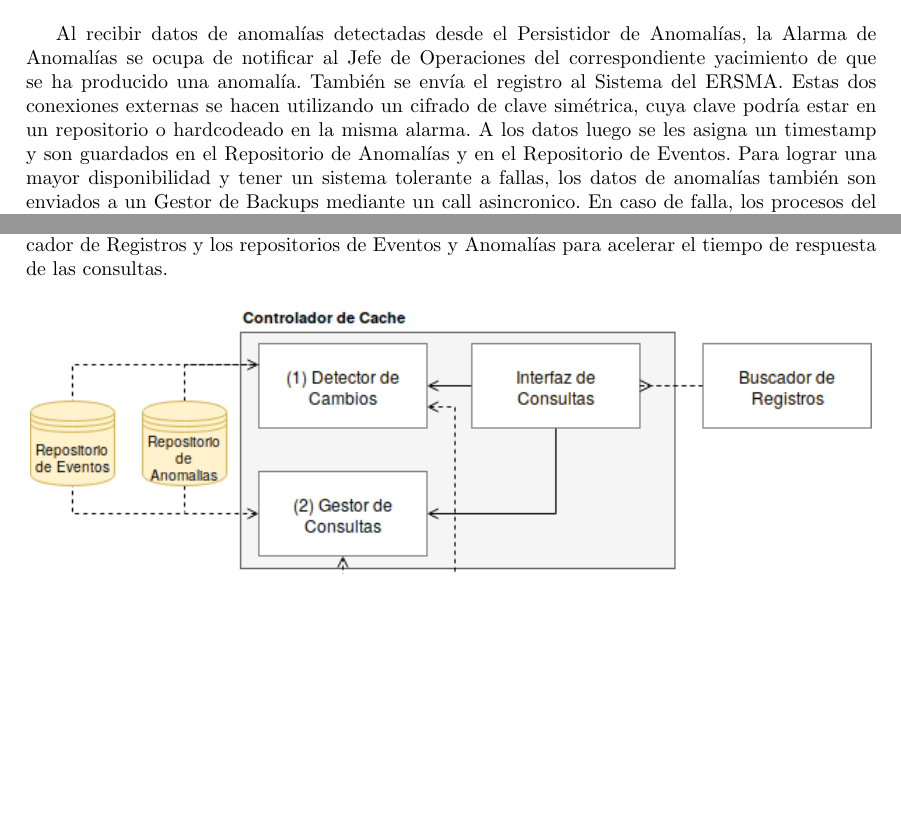
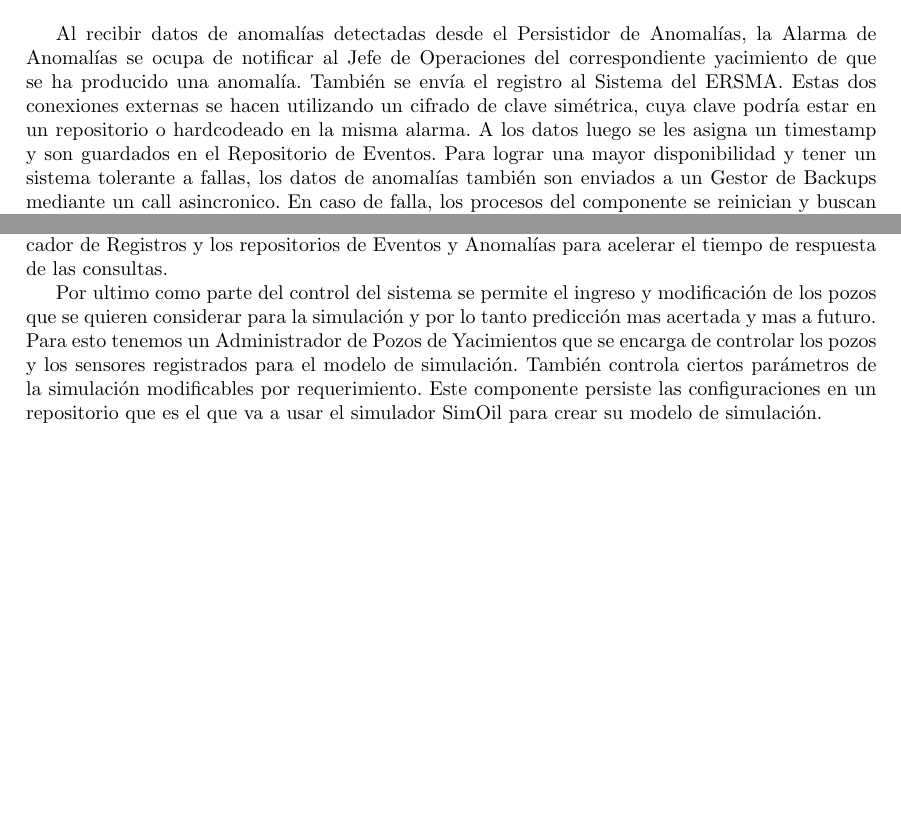
Before and after one commit to mbaigorria/ing2, a LaTeX document (tp2/docs/informe.tex): two parts of pages 15 and 16 of 20, joined at a grey line, cut so that both start at the same text, the shorter picture padded with empty space. Compiled offline with pdfLaTeX.

Commit message:
Finishing up

```diff
--- a/tp2/docs/informe.tex
+++ b/tp2/docs/informe.tex
@@ -530,7 +530,7 @@ El Detector de Anomalías procesa los datos provistos por el Persistidor de Medi
   \caption{Diagrama de arquitectura del Gestor de Anomalías.}
 \end{figure}
 
-Al recibir datos de anomalías detectadas desde el Persistidor de Anomalías, la Alarma de Anomalías se ocupa de notificar al Jefe de Operaciones del correspondiente yacimiento de que se ha producido una anomalía. También se envía el registro al Sistema del ERSMA. Estas dos conexiones externas se hacen utilizando un cifrado de clave simétrica, cuya clave podría estar en un repositorio o hardcodeado en la misma alarma. A los datos luego se les asigna un timestamp y son guardados en el Repositorio de Anomalías y en el Repositorio de Eventos. Para lograr una mayor disponibilidad y tener un sistema tolerante a fallas, los datos de anomalías también son enviados a un Gestor de Backups mediante un call asincronico. En caso de falla, los procesos del componente se reinician y buscan los datos sobre las ultimas fallas que han ocurrido y no han sido reportadas desde este repositorio.
+Al recibir datos de anomalías detectadas desde el Persistidor de Anomalías, la Alarma de Anomalías se ocupa de notificar al Jefe de Operaciones del correspondiente yacimiento de que se ha producido una anomalía. También se envía el registro al Sistema del ERSMA. Estas dos conexiones externas se hacen utilizando un cifrado de clave simétrica, cuya clave podría estar en un repositorio o hardcodeado en la misma alarma. A los datos luego se les asigna un timestamp y son guardados en el Repositorio de Eventos. Para lograr una mayor disponibilidad y tener un sistema tolerante a fallas, los datos de anomalías también son enviados a un Gestor de Backups mediante un call asincronico. En caso de falla, los procesos del componente se reinician y buscan los datos sobre las ultimas fallas que han ocurrido y no han sido reportadas desde este repositorio.
 
 \subsection{Sistema de Monitoreo y Control} \label{monitoreo_y_control}
 
@@ -546,6 +546,8 @@ El Sistema de Monitoreo y control se ocupa de dar una interfaz unificada para lo
 Al suceder una alarma, el Jefe de Operaciones del yacimiento puede ingresar al sistema con su login y luego gestionar las alarmas mediante el Gestor de Alarmas. De esta manera el Jefe de Operaciones puede tomar una acción correctiva o reportar un falso positivo de la alarma. Al tomar una decisión se completa el informe correspondiente a la anomalía en el Repositorio de Eventos.
 
 Tomando en cuenta que el ministerio nos ha dicho que toda búsqueda realizada por un usuario se realiza nuevamente con una alta probabilidad, agregamos un Controlador de Cache entre el Buscador de Registros y los repositorios de Eventos y Anomalías para acelerar el tiempo de respuesta de las consultas.
+
+Por ultimo como parte del control del sistema se permite el ingreso y modificación de los pozos que se quieren considerar para la simulación y por lo tanto predicción mas acertada y mas a futuro. Para esto tenemos un Administrador de Pozos de Yacimientos que se encarga de controlar los pozos y los sensores registrados para el modelo de simulación. También controla ciertos parámetros de la simulación modificables por requerimiento. Este componente persiste las configuraciones en un repositorio que es el que va a usar el simulador SimOil para crear su modelo de simulación.
 
 \begin{figure}[H]
  \resizebox{\textwidth}{!}{
```
Also changed, not shown: tp2/docs/figures/GestorDeAnomalias.png, tp2/docs/figures/architecture.png, 2 other files.
